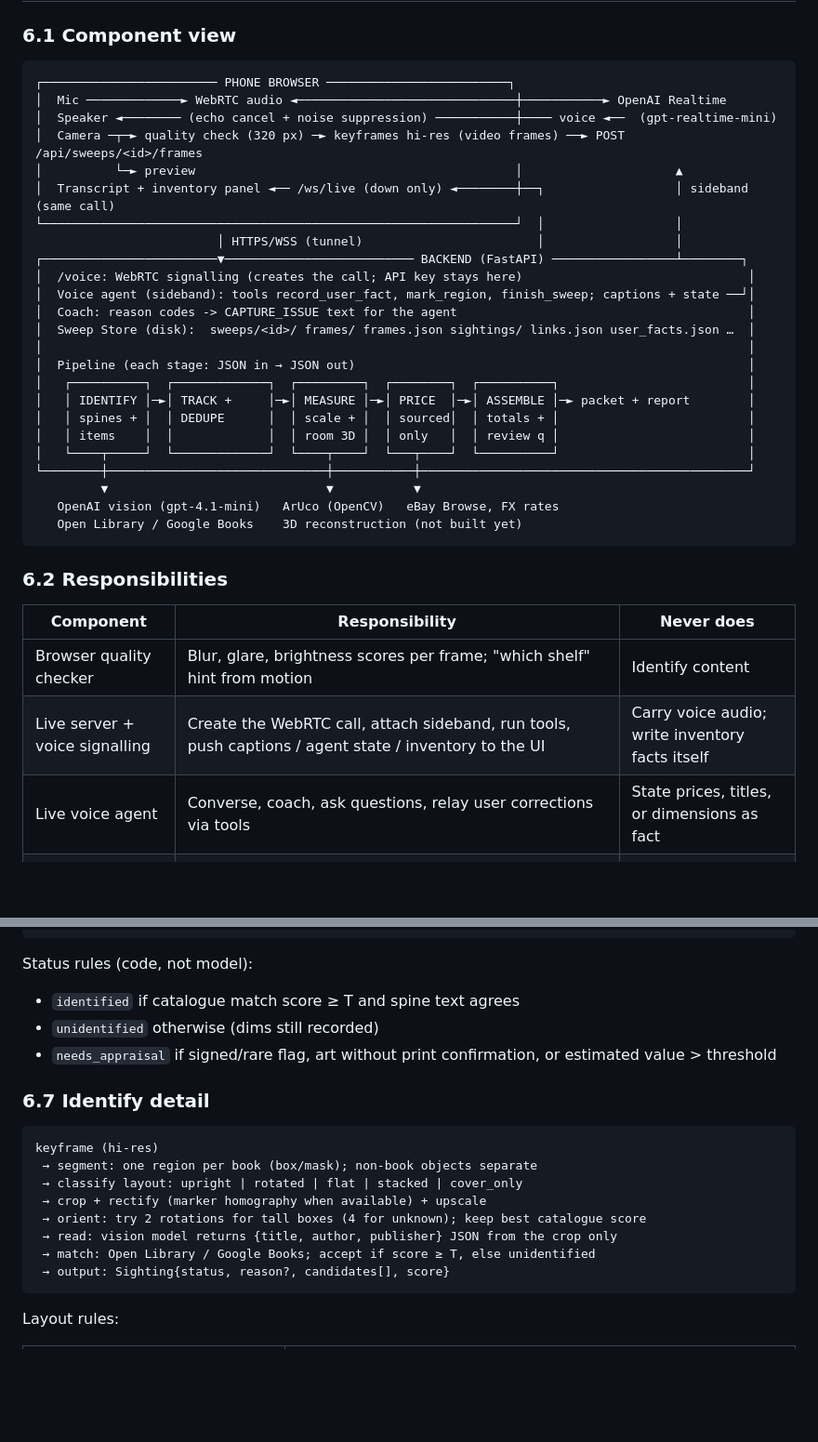
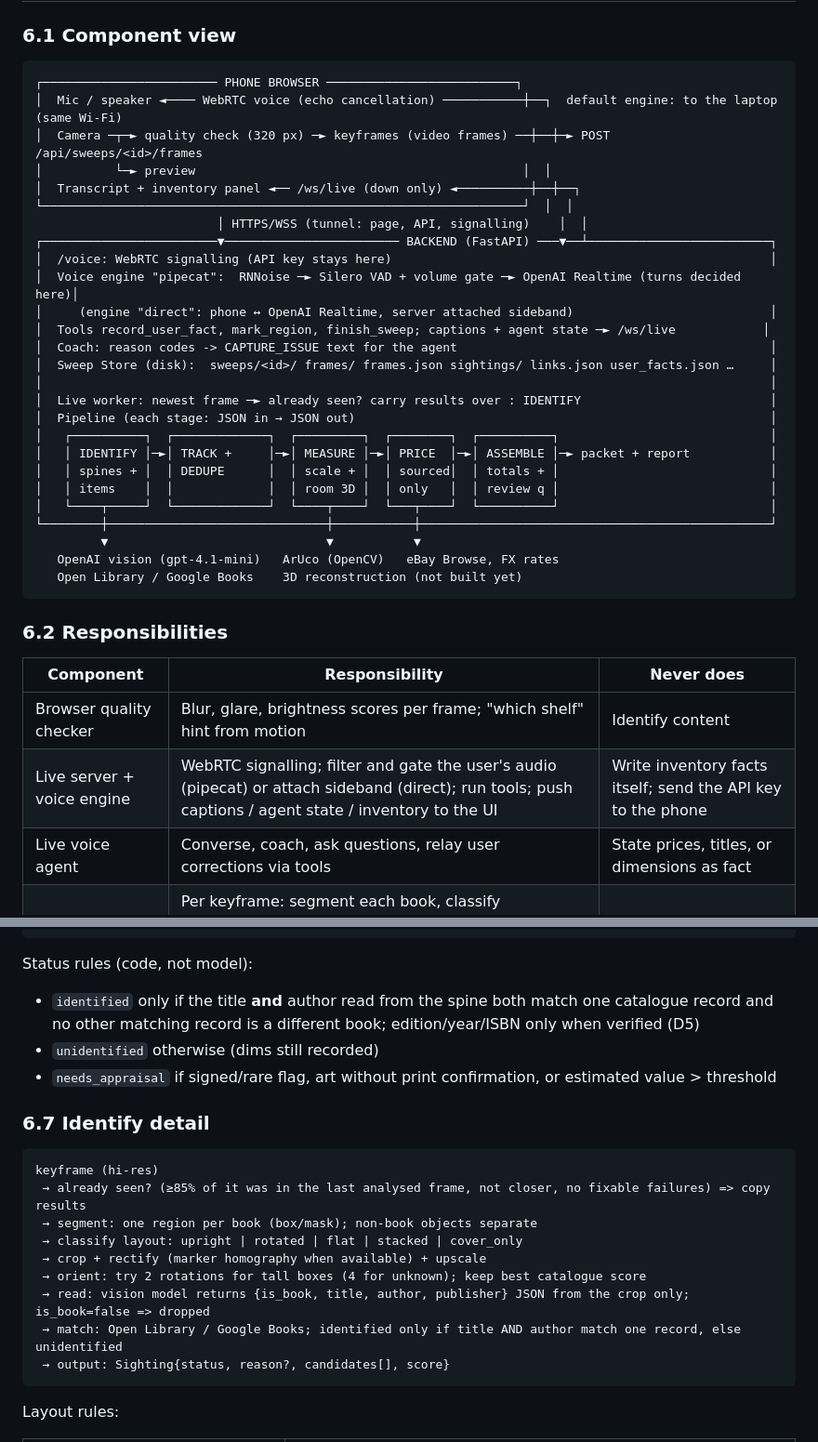
Before and after one commit to Ratikesh1794/library-contents-claim-agent, a Markdown page: docs/system-design.md, 2 parts joined by grey strips. Shown at 93% size. Rendered like a GitHub page; blank space fills up the shorter version.

````diff
--- a/docs/system-design.md
+++ b/docs/system-design.md
@@ -170,27 +173,29 @@ Rule: below the readable-pixel threshold the system does not infer. It marks `un
 ### 6.1 Component view
 
 ```
-┌──────────────────────── PHONE BROWSER ─────────────────────────┐
-│  Mic ─────────────► WebRTC audio ◄──────────────────────────────┼───────────► OpenAI Realtime
-│  Speaker ◄──────── (echo cancel + noise suppression) ───────────┼──── voice ◄──  (gpt-realtime-mini)
-│  Camera ─┬─► quality check (320 px) ─► keyframes hi-res (video frames) ──► POST /api/sweeps/<id>/frames
-│          └─► preview                                            │                     ▲
-│  Transcript + inventory panel ◄── /ws/live (down only) ◄────────┼──┐                  │ sideband (same call)
-└─────────────────────────────────────────────────────────────────┘  │                  │
-                         │ HTTPS/WSS (tunnel)                        │                  │
-┌────────────────────────▼────────────────────────── BACKEND (FastAPI) ─────────────────┴────────┐
-│  /voice: WebRTC signalling (creates the call; API key stays here)                               │
-│  Voice agent (sideband): tools record_user_fact, mark_region, finish_sweep; captions + state ──┘│
-│  Coach: reason codes -> CAPTURE_ISSUE text for the agent                                        │
-│  Sweep Store (disk):  sweeps/<id>/ frames/ frames.json sightings/ links.json user_facts.json …  │
-│                                                                                                 │
-│  Pipeline (each stage: JSON in → JSON out)                                                      │
-│   ┌──────────┐  ┌─────────────┐  ┌─────────┐  ┌────────┐  ┌──────────┐                          │
-│   │ IDENTIFY │─►│ TRACK +     │─►│ MEASURE │─►│ PRICE  │─►│ ASSEMBLE │─► packet + report        │
-│   │ spines + │  │ DEDUPE      │  │ scale + │  │ sourced│  │ totals + │                          │
-│   │ items    │  │             │  │ room 3D │  │ only   │  │ review q │                          │
-│   └────┬─────┘  └─────────────┘  └────┬────┘  └───┬────┘  └──────────┘                          │
-└────────┼──────────────────────────────┼───────────┼─────────────────────────────────────────────┘
+┌──────────────────────── PHONE BROWSER ──────────────────────────┐
+│  Mic / speaker ◄──── WebRTC voice (echo cancellation) ───────────┼──┐  default engine: to the laptop (same Wi-Fi)
+│  Camera ─┬─► quality check (320 px) ─► keyframes (video frames) ──┼──┼─► POST /api/sweeps/<id>/frames
+│          └─► preview                                             │  │
+│  Transcript + inventory panel ◄── /ws/live (down only) ◄──────────┼──┼──┐
+└──────────────────────────────────────────────────────────────────┘  │  │
+                         │ HTTPS/WSS (tunnel: page, API, signalling)    │  │
+┌────────────────────────▼──────────────────────── BACKEND (FastAPI) ───▼──┴─────────────────────────┐
+│  /voice: WebRTC signalling (API key stays here)                                                    │
+│  Voice engine "pipecat":  RNNoise ─► Silero VAD + volume gate ─► OpenAI Realtime (turns decided here)│
+│     (engine "direct": phone ↔ OpenAI Realtime, server attached sideband)                           │
+│  Tools record_user_fact, mark_region, finish_sweep; captions + agent state ─► /ws/live            │
+│  Coach: reason codes -> CAPTURE_ISSUE text for the agent                                           │
+│  Sweep Store (disk):  sweeps/<id>/ frames/ frames.json sightings/ links.json user_facts.json …     │
+│                                                                                                    │
+│  Live worker: newest frame ─► already seen? carry results over : IDENTIFY                          │
+│  Pipeline (each stage: JSON in → JSON out)                                                         │
+│   ┌──────────┐  ┌─────────────┐  ┌─────────┐  ┌────────┐  ┌──────────┐                             │
+│   │ IDENTIFY │─►│ TRACK +     │─►│ MEASURE │─►│ PRICE  │─►│ ASSEMBLE │─► packet + report           │
+│   │ spines + │  │ DEDUPE      │  │ scale + │  │ sourced│  │ totals + │                             │
+│   │ items    │  │             │  │ room 3D │  │ only   │  │ review q │                             │
+│   └────┬─────┘  └─────────────┘  └────┬────┘  └───┬────┘  └──────────┘                             │
+└────────┼──────────────────────────────┼───────────┼────────────────────────────────────────────────┘
          ▼                              ▼           ▼
    OpenAI vision (gpt-4.1-mini)   ArUco (OpenCV)   eBay Browse, FX rates
    Open Library / Google Books    3D reconstruction (not built yet)
@@ -201,7 +206,7 @@ Rule: below the readable-pixel threshold the system does not infer. It marks `un
 | Component | Responsibility | Never does |
 |---|---|---|
 | Browser quality checker | Blur, glare, brightness scores per frame; "which shelf" hint from motion | Identify content |
-| Live server + voice signalling | Create the WebRTC call, attach sideband, run tools, push captions / agent state / inventory to the UI | Carry voice audio; write inventory facts itself |
+| Live server + voice engine | WebRTC signalling; filter and gate the user's audio (pipecat) or attach sideband (direct); run tools; push captions / agent state / inventory to the UI | Write inventory facts itself; send the API key to the phone |
 | Live voice agent | Converse, coach, ask questions, relay user corrections via tools | State prices, titles, or dimensions as fact |
 | Identify | Per keyframe: segment each book, classify orientation, rotate/upscale crop, read text, catalogue match + score; non-book classification; emit reason code on failure | Guess below threshold |
 | Coach | Per-region state (`ask_count`, `resolved`); turns reason codes into one rate-limited `CAPTURE_ISSUE` message; closes region after 2 asks | Read, name, or judge content |
@@ -278,7 +283,7 @@ ReviewRef { ref_id, reason }
 ```
 
 Status rules (code, not model):
-- `identified` if catalogue match score ≥ T and spine text agrees
+- `identified` only if the title **and** author read from the spine both match one catalogue record and no other matching record is a different book; edition/year/ISBN only when verified (D5)
 - `unidentified` otherwise (dims still recorded)
 - `needs_appraisal` if signed/rare flag, art without print confirmation, or estimated value > threshold
 
@@ -286,12 +291,13 @@ Status rules (code, not model):
 
 ```
 keyframe (hi-res)
+ → already seen? (≥85% of it was in the last analysed frame, not closer, no fixable failures) => copy results
  → segment: one region per book (box/mask); non-book objects separate
  → classify layout: upright | rotated | flat | stacked | cover_only
  → crop + rectify (marker homography when available) + upscale
  → orient: try 2 rotations for tall boxes (4 for unknown); keep best catalogue score
- → read: vision model returns {title, author, publisher} JSON from the crop only
- → match: Open Library / Google Books; accept if score ≥ T, else unidentified
+ → read: vision model returns {is_book, title, author, publisher} JSON from the crop only; is_book=false => dropped
+ → match: Open Library / Google Books; identified only if title AND author match one record, else unidentified
  → output: Sighting{status, reason?, candidates[], score}
 ```
 
````
Also changed, not shown: other parts of docs/system-design.md (+31 -19 lines), docs/low-level-design.md (+37 -23 lines).
